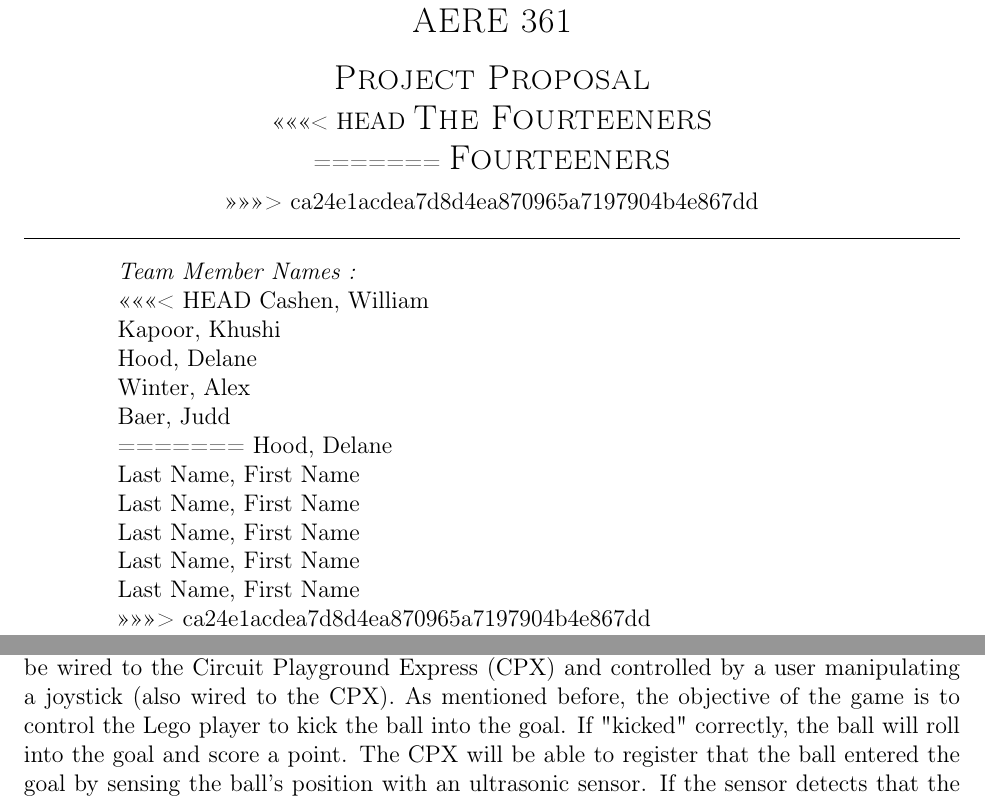
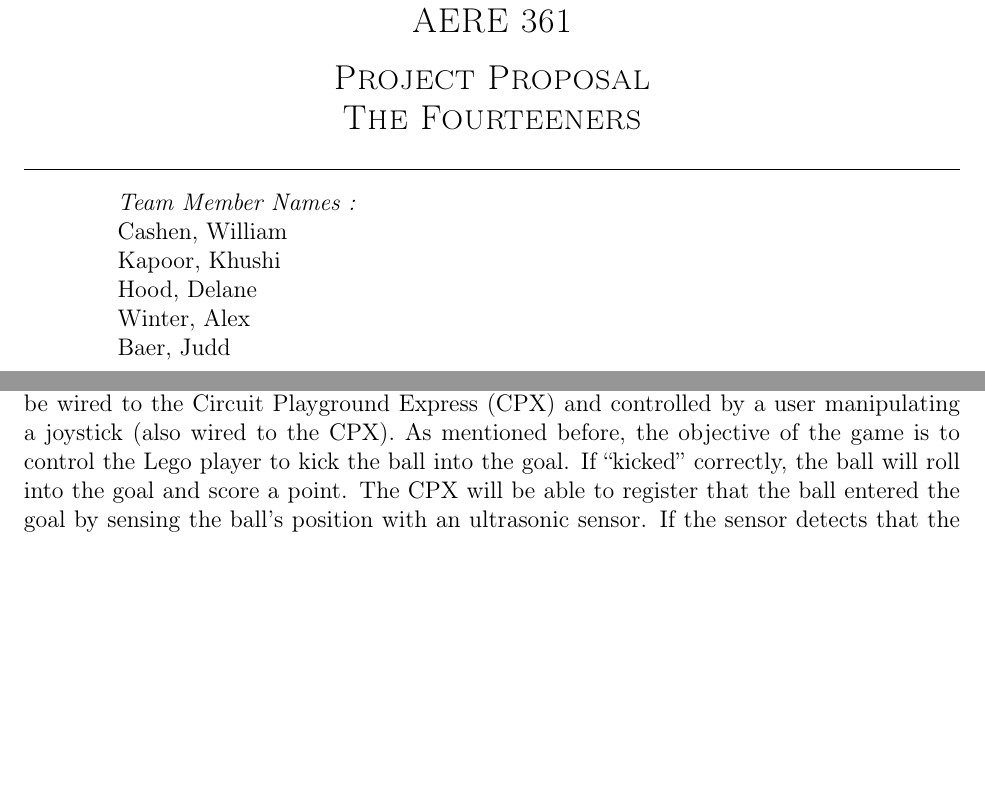
Before and after one commit to alexwinter5/The-Fourteeners-Final-Project, a LaTeX document (Final-Project-Proposal-main/main.tex): two parts of pages 1 and 4 of 7, joined at a grey line, cut so that both start at the same text, the shorter picture padded with empty space. Compiled offline with pdfLaTeX.

Commit message:
Fixed Quotation LaTeX error

```diff
--- a/Final-Project-Proposal-main/main.tex
+++ b/Final-Project-Proposal-main/main.tex
@@ -119,11 +119,7 @@
     \textsc{\large Computational Techniques for Aerospace Design}\\[0.2 cm]
 	\textsc{\Large AERE 361}\\[0.5 cm]				% Course Code
 	\textsc{\Large Project Proposal}\\[0.2 cm]
-<<<<<<< HEAD
 	\textsc{\Large The Fourteeners}\\[0.2 cm]
-=======
-	\textsc{\Large Fourteeners}\\[0.2 cm]
->>>>>>> ca24e1acdea7d8d4ea870965a7197904b4e867dd
 	\rule{\linewidth}{0.2 mm} \\[0.4 cm]
 	%{ \huge \bfseries \thetitle}\\
 
@@ -132,20 +128,11 @@
 
 			\begin{flushleft}
 			\emph{Team Member Names :} \\
-<<<<<<< HEAD
 			Cashen, William\linebreak
 			Kapoor, Khushi\linebreak
 			Hood, Delane\linebreak
 			Winter, Alex\linebreak
 			Baer, Judd\linebreak
-=======
-			Hood, Delane \linebreak
-			Last Name, First Name\linebreak
-			Last Name, First Name\linebreak
-			Last Name, First Name\linebreak
-			Last Name, First Name\linebreak
-			Last Name, First Name\linebreak
->>>>>>> ca24e1acdea7d8d4ea870965a7197904b4e867dd
 
 		\end{flushleft}
 	\end{minipage}\\[2 cm]
@@ -201,7 +188,7 @@ The end of the rod will be attached to two servos. One servo rotates the figure
 Minifigure a kicking action. The other servo will translate the rod side to side allowing the kicker to move left to
 right. These servos will be wired to the Circuit Playground Express (CPX) and controlled by a user manipulating a
 joystick (also wired to the CPX). As mentioned before, the objective of the game is to control the Lego player to kick the ball into the
-goal. If "kicked" correctly, the ball will roll into the goal and score a point. The CPX will be able to register
+goal. If ``kicked'' correctly, the ball will roll into the goal and score a point. The CPX will be able to register
 that the ball entered the goal by sensing the ball's position with an ultrasonic sensor. If the sensor detects that
 the ball went through the correct area, it considers it as a point scored. To keep track of the points, the CPX will
 display the score on the seven segment display. It will keep track by adding one point each time the ball goes into
```
